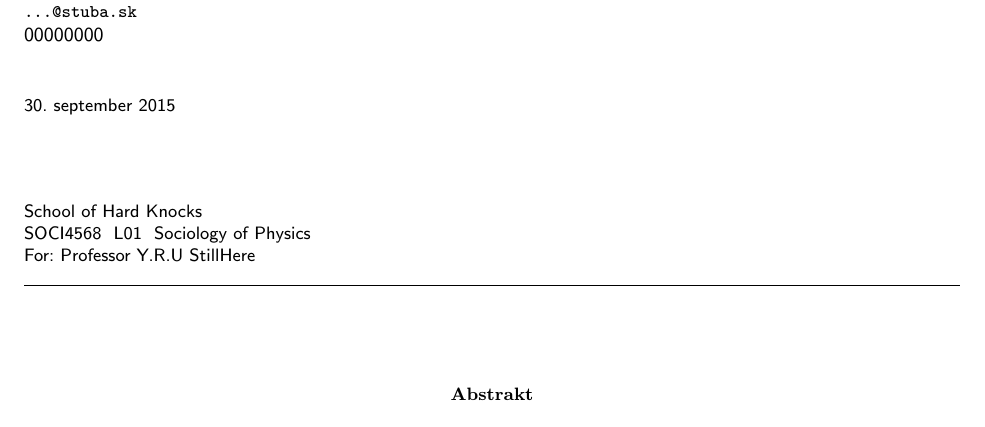
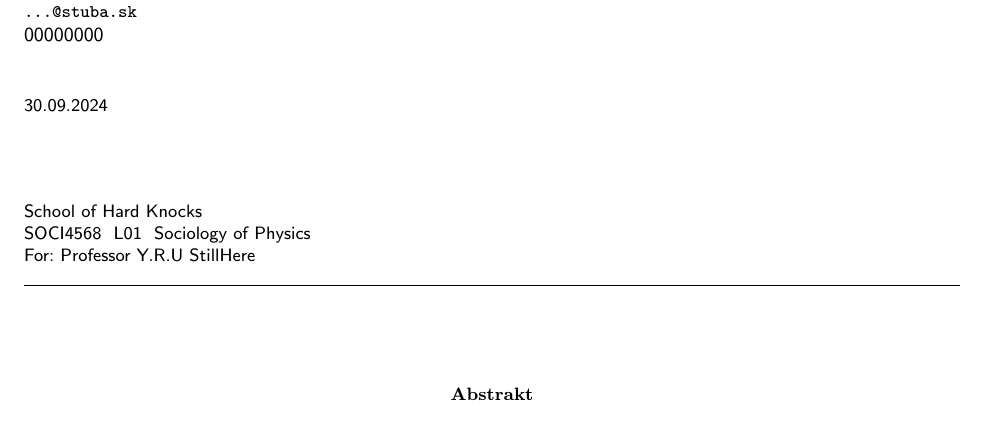
Before and after one commit to lukaskapralik/repozitar, a LaTeX document (clanok.tex): part of page 1 of 3, cut so that both start at the same text. Compiled offline with pdfLaTeX.

Commit message:
datum_clanok.tex

```diff
--- a/clanok.tex
+++ b/clanok.tex
@@ -23,7 +23,7 @@
 	{\small \texttt{...@stuba.sk}}
 	}
 
-\date{\small 30. september 2015} % upravte
+\date{\small 30.09.2024} % upravte
 
 
 
```
